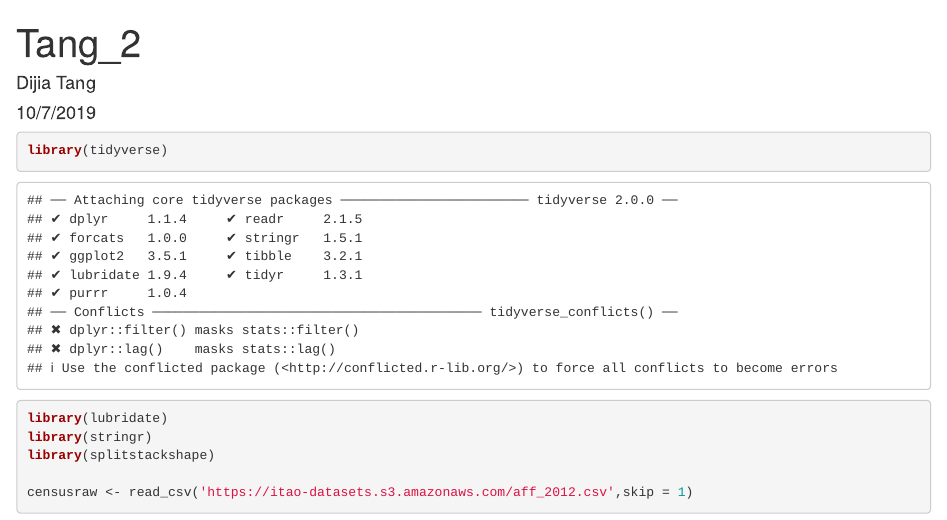
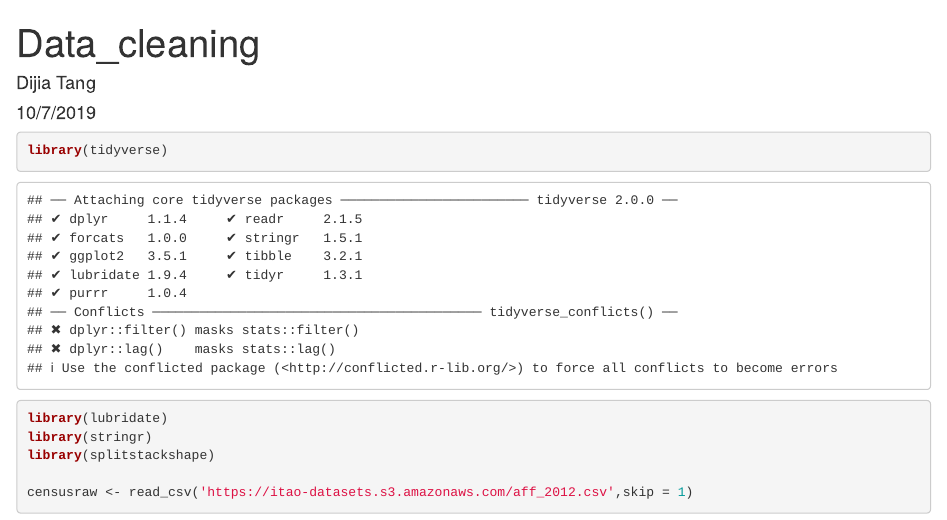
Before and after one commit to dtang9724/Data-Management, an R Markdown document (Data_cleaning.Rmd): the page in a window 1100 px wide, from its top. Rendered offline with R 4.5, knitr and Pandoc, with nearby package versions; some code elsewhere in the file could not run offline.

Commit message:
Update and rename Tang_2.Rmd to Data_cleaning.Rmd

```diff
--- a/Tang_2.Rmd
+++ b/Data_cleaning.Rmd
@@ -1,5 +1,5 @@
 ---
-title: "Tang_2"
+title: "Data_cleaning"
 author: "Dijia Tang"
 date: "10/7/2019"
 output: html_document
```
